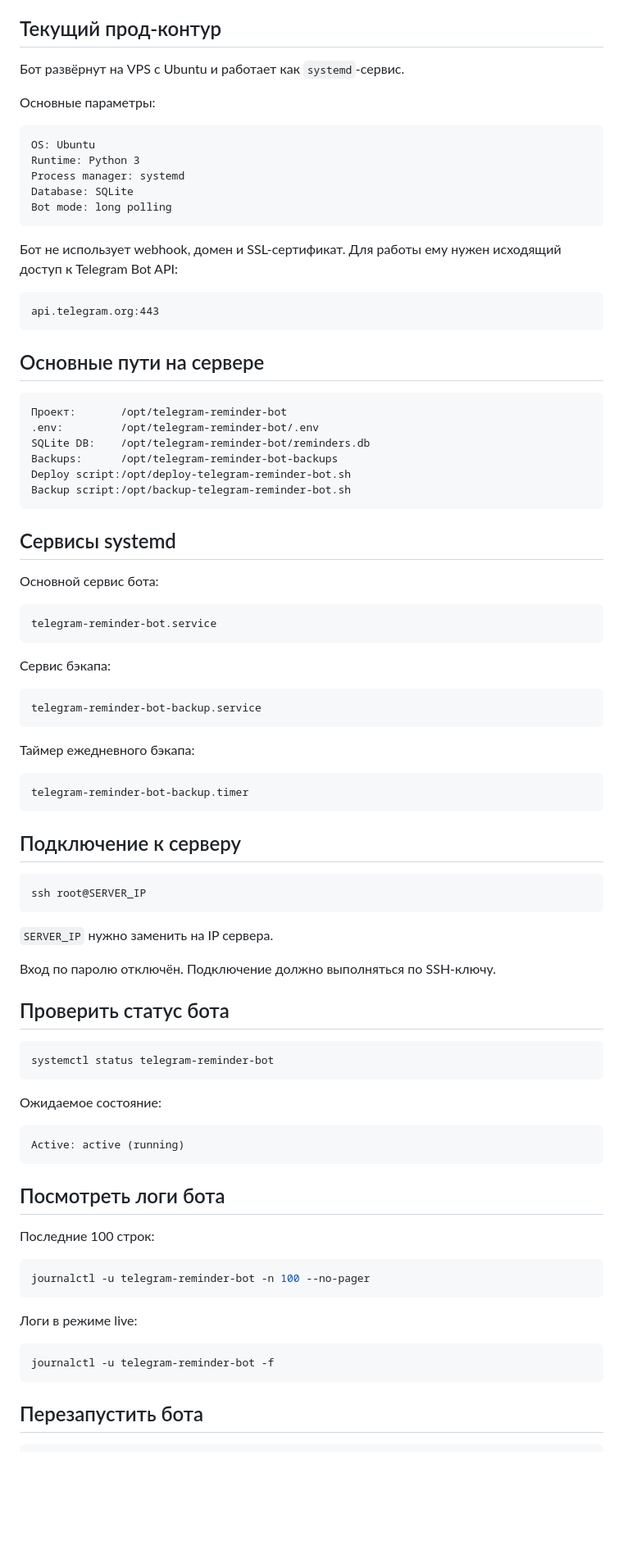
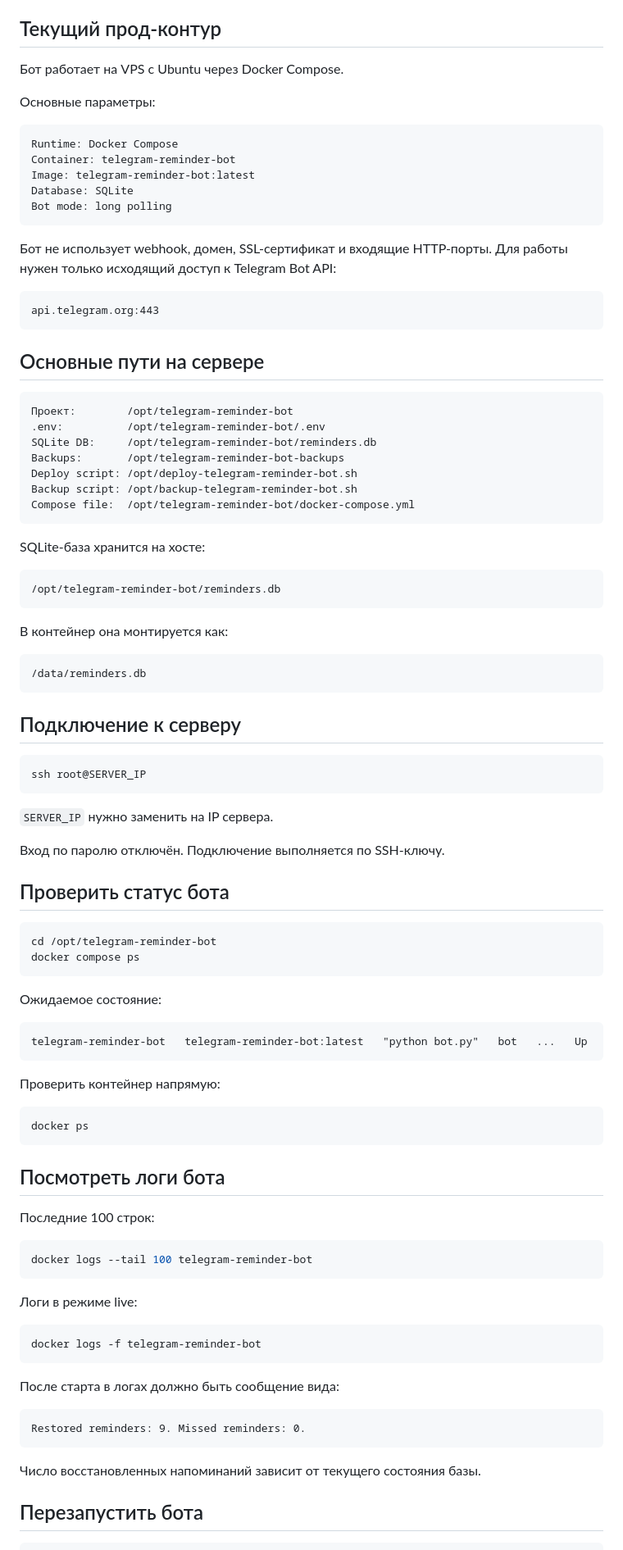
Before and after one commit to zhpchshts/telegram-reminder-bot, a Markdown page: DEPLOY.md, the part around one of its changes. Shown at 82% size. Rendered like a GitHub page; blank space fills up the shorter version.

````diff
--- a/DEPLOY.md
+++ b/DEPLOY.md
@@ -4,19 +4,19 @@
 
 ## Текущий прод-контур
 
-Бот развёрнут на VPS с Ubuntu и работает как `systemd`-сервис.
+Бот работает на VPS с Ubuntu через Docker Compose.
 
 Основные параметры:
 
 ```text
-OS: Ubuntu
-Runtime: Python 3
-Process manager: systemd
+Runtime: Docker Compose
+Container: telegram-reminder-bot
+Image: telegram-reminder-bot:latest
 Database: SQLite
 Bot mode: long polling
 ```
 
-Бот не использует webhook, домен и SSL-сертификат. Для работы ему нужен исходящий доступ к Telegram Bot API:
+Бот не использует webhook, домен, SSL-сертификат и входящие HTTP-порты. Для работы нужен только исходящий доступ к Telegram Bot API:
 
 ```text
 api.telegram.org:443
@@ -25,32 +25,25 @@ api.telegram.org:443
 ## Основные пути на сервере
 
 ```text
-Проект:       /opt/telegram-reminder-bot
-.env:         /opt/telegram-reminder-bot/.env
-SQLite DB:    /opt/telegram-reminder-bot/reminders.db
-Backups:      /opt/telegram-reminder-bot-backups
-Deploy script:/opt/deploy-telegram-reminder-bot.sh
-Backup script:/opt/backup-telegram-reminder-bot.sh
+Проект:        /opt/telegram-reminder-bot
+.env:          /opt/telegram-reminder-bot/.env
+SQLite DB:     /opt/telegram-reminder-bot/reminders.db
+Backups:       /opt/telegram-reminder-bot-backups
+Deploy script: /opt/deploy-telegram-reminder-bot.sh
+Backup script: /opt/backup-telegram-reminder-bot.sh
+Compose file:  /opt/telegram-reminder-bot/docker-compose.yml
 ```
 
-## Сервисы systemd
-
-Основной сервис бота:
+SQLite-база хранится на хосте:
 
 ```text
-telegram-reminder-bot.service
+/opt/telegram-reminder-bot/reminders.db
 ```
 
-Сервис бэкапа:
+В контейнер она монтируется как:
 
 ```text
-telegram-reminder-bot-backup.service
-```
-
-Таймер ежедневного бэкапа:
-
-```text
-telegram-reminder-bot-backup.timer
+/data/reminders.db
 ```
 
 ## Подключение к серверу
@@ -61,18 +54,25 @@ ssh root@SERVER_IP
 
 `SERVER_IP` нужно заменить на IP сервера.
 
-Вход по паролю отключён. Подключение должно выполняться по SSH-ключу.
+Вход по паролю отключён. Подключение выполняется по SSH-ключу.
 
 ## Проверить статус бота
 
 ```bash
-systemctl status telegram-reminder-bot
+cd /opt/telegram-reminder-bot
+docker compose ps
 ```
 
 Ожидаемое состояние:
 
 ```text
-Active: active (running)
+telegram-reminder-bot   telegram-reminder-bot:latest   "python bot.py"   bot   ...   Up
+```
+
+Проверить контейнер напрямую:
+
+```bash
+docker ps
 ```
 
 ## Посмотреть логи бота
@@ -80,14 +80,22 @@ Active: active (running)
 Последние 100 строк:
 
 ```bash
-journalctl -u telegram-reminder-bot -n 100 --no-pager
+docker logs --tail 100 telegram-reminder-bot
 ```
 
 Логи в режиме live:
 
 ```bash
-journalctl -u telegram-reminder-bot -f
+docker logs -f telegram-reminder-bot
 ```
+
+После старта в логах должно быть сообщение вида:
+
+```text
+Restored reminders: 9. Missed reminders: 0.
+```
+
+Число восстановленных напоминаний зависит от текущего состояния базы.
 
 ## Перезапустить бота
 
````
Also changed, not shown: other parts of DEPLOY.md (+161 -101 lines).
